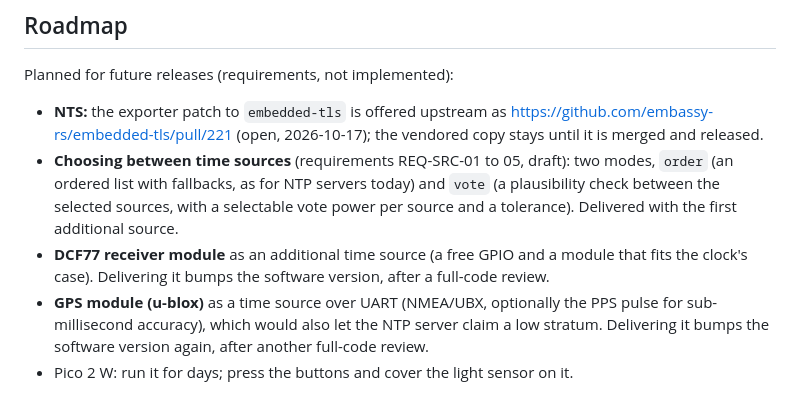
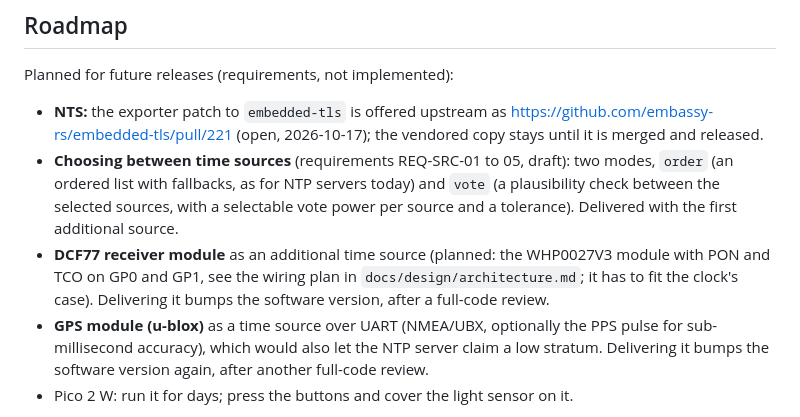
Before and after one commit to dc0sk/picoclock, a Markdown page: README.md, the part around the change. Drawn GitHub-style.

Commit message:
Wiring plan for the DCF77 and GPS modules
Co-Authored-By: Claude Sonnet 5.5 <noreply@anthropic.com>

```diff
--- a/README.md
+++ b/README.md
@@ -391,7 +391,7 @@ Planned for future releases (requirements, not implemented):
 - **Choosing between time sources** (requirements REQ-SRC-01 to 05, draft): two modes, `order` (an ordered list with
   fallbacks, as for NTP servers today) and `vote` (a plausibility check between the selected sources, with a selectable
   vote power per source and a tolerance). Delivered with the first additional source.
-- **DCF77 receiver module** as an additional time source (a free GPIO and a module that fits the clock's case). Delivering it bumps the software version, after a full-code review.
+- **DCF77 receiver module** as an additional time source (planned: the WHP0027V3 module with PON and TCO on GP0 and GP1, see the wiring plan in `docs/design/architecture.md`; it has to fit the clock's case). Delivering it bumps the software version, after a full-code review.
 - **GPS module (u-blox)** as a time source over UART (NMEA/UBX, optionally the PPS pulse for sub-millisecond
   accuracy), which would also let the NTP server claim a low stratum. Delivering it bumps the software version again, after
   another full-code review.
```
Also changed, not shown: docs/design/architecture.md (+21 -0 lines).
